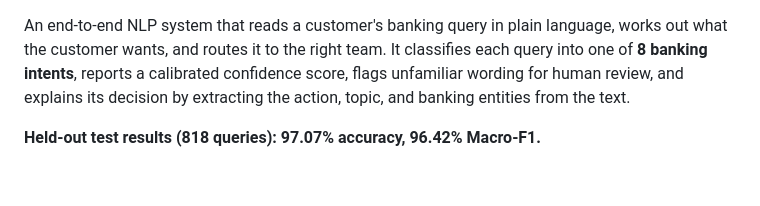
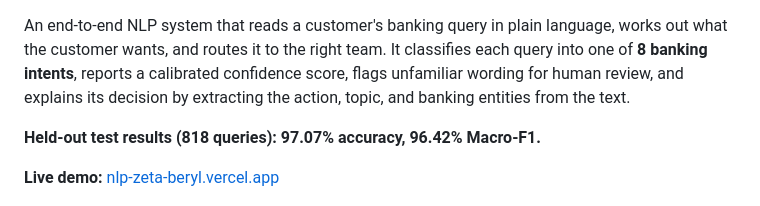
Before and after one commit to prudhvikrishn/nlp, a Markdown page: README.md, the part around the change. Rendered like a GitHub page; blank space fills up the shorter version.

Commit message:
README: link the live demo
Co-Authored-By: Claude Opus 5.5 <noreply@anthropic.com>

```diff
--- a/README.md
+++ b/README.md
@@ -9,6 +9,8 @@
 An end-to-end NLP system that reads a customer's banking query in plain language, works out what the customer wants, and routes it to the right team. It classifies each query into one of **8 banking intents**, reports a calibrated confidence score, flags unfamiliar wording for human review, and explains its decision by extracting the action, topic, and banking entities from the text.
 
 **Held-out test results (818 queries): 97.07% accuracy, 96.42% Macro-F1.**
+
+**Live demo:** [nlp-zeta-beryl.vercel.app](https://nlp-zeta-beryl.vercel.app/)
 
 ![BSD Bank customer page showing a submitted query, its predicted category, confidence, closest matches, and extracted details](docs/images/customer-page.png)
 
```
